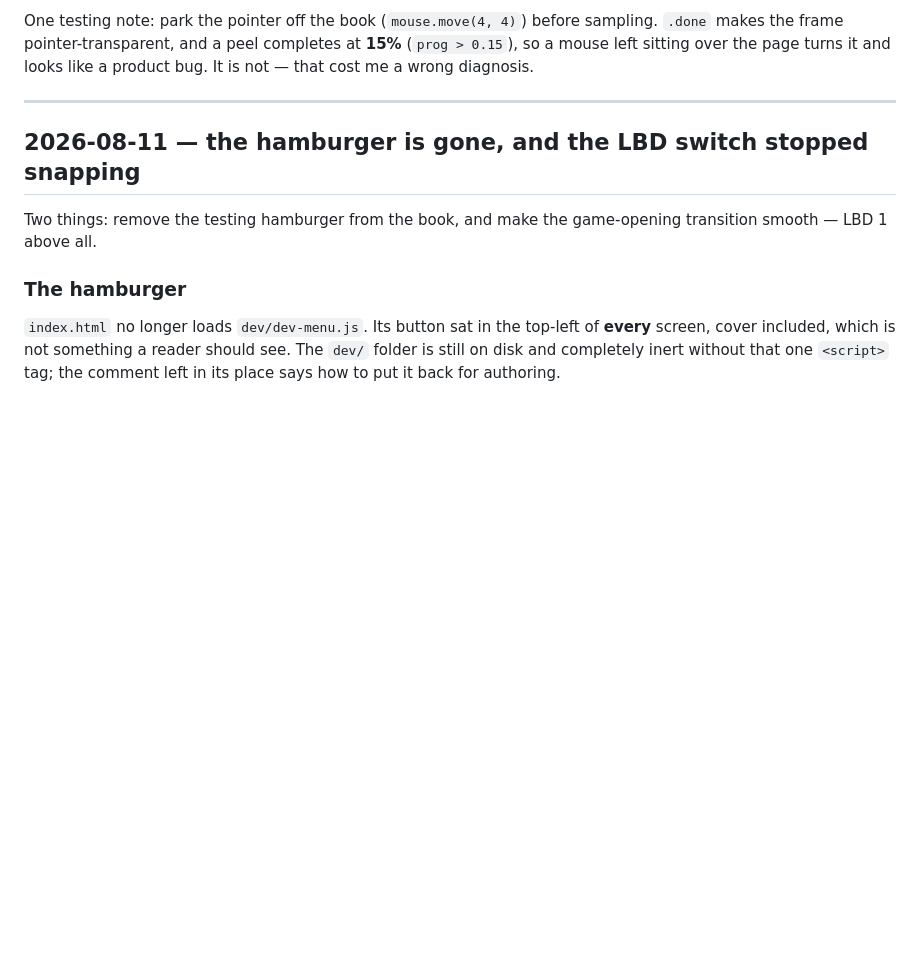
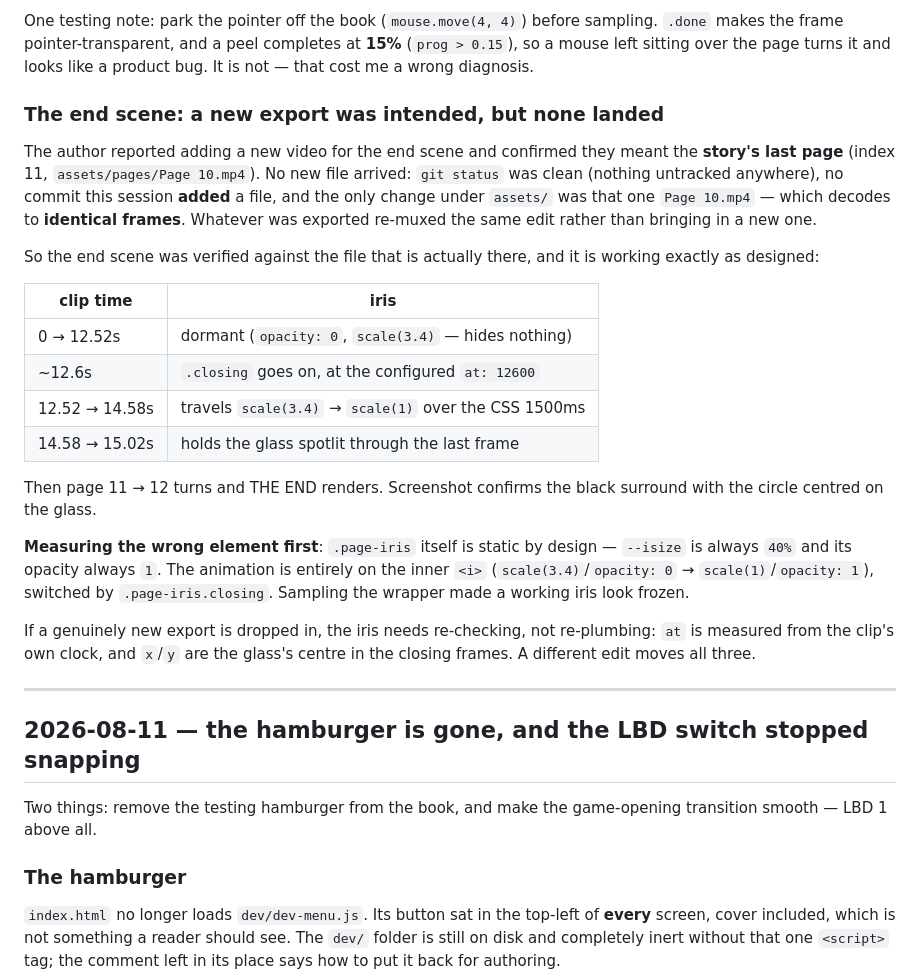
Before and after one commit to harshvishnu4-cpu/Glass-half-full-flipbook, a Markdown page: progress.md, the part around the change. GitHub-like rendering; blank space fills up the shorter version.

Commit message:
verify the story's end scene; the new export never landed
The end-scene video was reported as replaced, meaning the story's last page
(assets/pages/Page 10.mp4). No new file arrived: git status clean, no
commit this session added a file, and that mp4 decodes to identical frames
— the export re-muxed the same edit.

Verified the end scene against the file that is there, and it works as
designed: the iris is dormant until 12.52s, `.closing` fires at the
configured at: 12600, the circle travels scale(3.4) -> scale(1) over the
CSS 1500ms, and holds the glass spotlit through the last frame at 15.02s.
Page 11 -> 12 then turns and THE END renders.

Noted in progress.md that .page-iris itself is static by design (--isize
always 40%, opacity always 1) and the animation lives on the inner <i>,
switched by .closing — sampling the wrapper makes a working iris look
frozen, which it did to me first time.

Co-Authored-By: Claude Opus 5 <noreply@anthropic.com>

```diff
--- a/progress.md
+++ b/progress.md
@@ -75,6 +75,37 @@ One testing note: park the pointer off the book (`mouse.move(4, 4)`) before
 sampling. `.done` makes the frame pointer-transparent, and a peel completes at
 **15%** (`prog > 0.15`), so a mouse left sitting over the page turns it and looks
 like a product bug. It is not — that cost me a wrong diagnosis.
+
+### The end scene: a new export was intended, but none landed
+
+The author reported adding a new video for the end scene and confirmed they meant
+the **story's last page** (index 11, `assets/pages/Page 10.mp4`). No new file
+arrived: `git status` was clean (nothing untracked anywhere), no commit this
+session **added** a file, and the only change under `assets/` was that one
+`Page 10.mp4` — which decodes to **identical frames**. Whatever was exported
+re-muxed the same edit rather than bringing in a new one.
+
+So the end scene was verified against the file that is actually there, and it is
+working exactly as designed:
+
+| clip time | iris |
+| --- | --- |
+| 0 → 12.52s | dormant (`opacity: 0`, `scale(3.4)` — hides nothing) |
+| ~12.6s | `.closing` goes on, at the configured `at: 12600` |
+| 12.52 → 14.58s | travels `scale(3.4)` → `scale(1)` over the CSS 1500ms |
+| 14.58 → 15.02s | holds the glass spotlit through the last frame |
+
+Then page 11 → 12 turns and THE END renders. Screenshot confirms the black
+surround with the circle centred on the glass.
+
+**Measuring the wrong element first**: `.page-iris` itself is static by design —
+`--isize` is always `40%` and its opacity always `1`. The animation is entirely on
+the inner `<i>` (`scale(3.4)`/`opacity: 0` → `scale(1)`/`opacity: 1`), switched by
+`.page-iris.closing`. Sampling the wrapper made a working iris look frozen.
+
+If a genuinely new export is dropped in, the iris needs re-checking, not
+re-plumbing: `at` is measured from the clip's own clock, and `x`/`y` are the
+glass's centre in the closing frames. A different edit moves all three.
 
 ---
 
```
